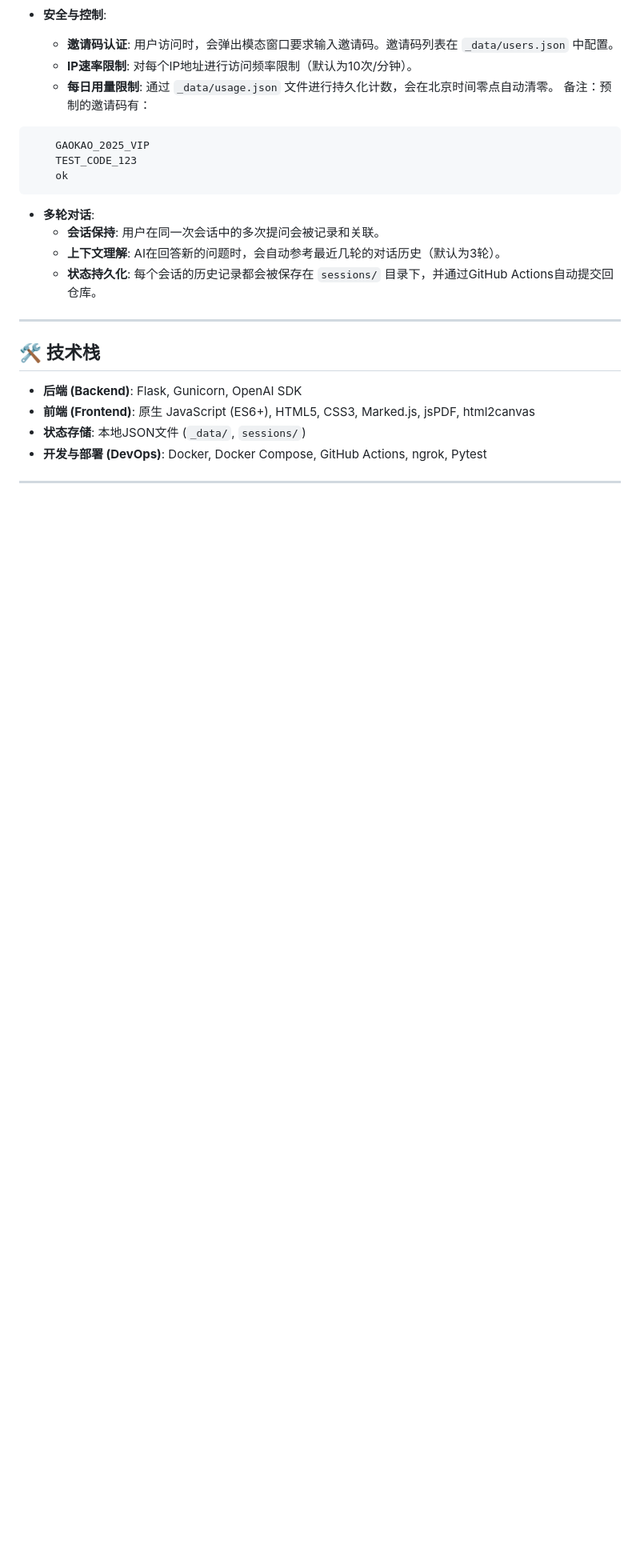
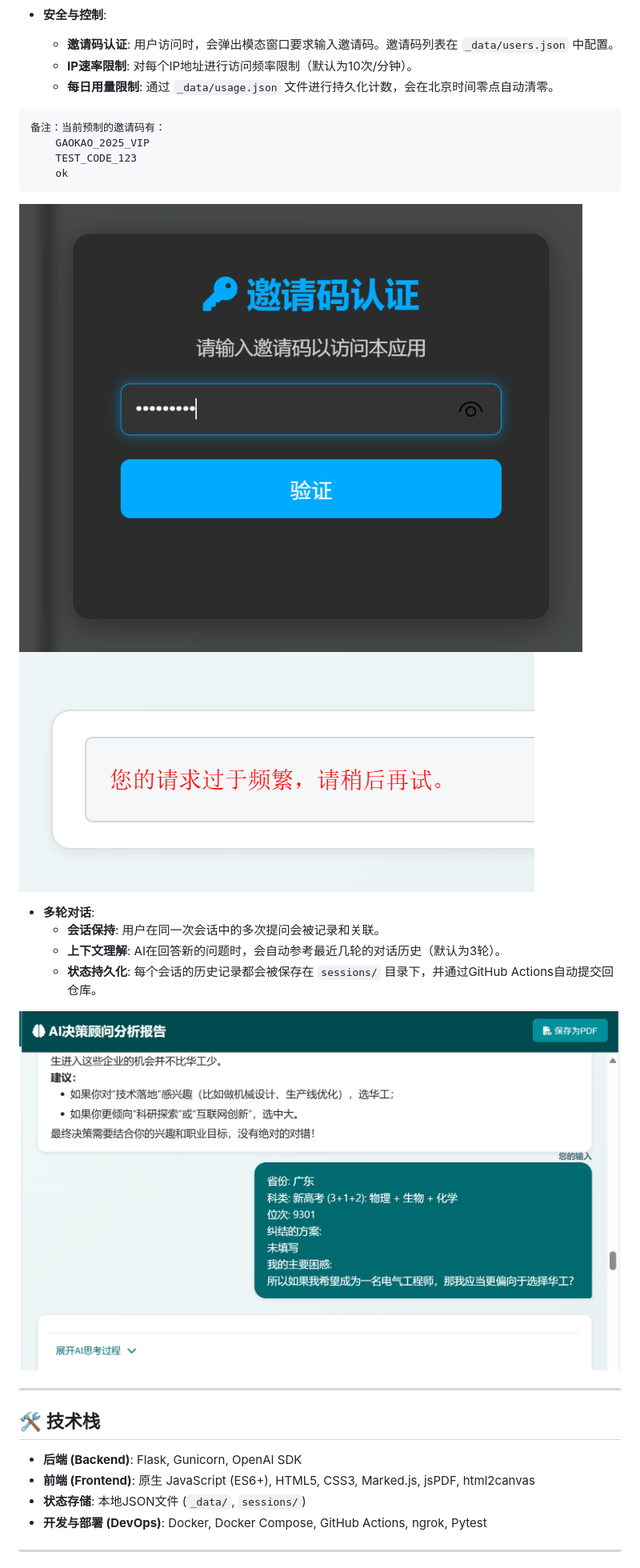
Before and after one commit to stlin256/gaokao-advisor-mvp, a Markdown page: README.md, the part around the change printed below. Shown: that part at 80% size. Drawn GitHub-style; pictures changed too: images/conversation.png (added), images/key.png (added), images/limit.png (added); blank space fills up the shorter version.

````diff
--- a/README.md
+++ b/README.md
@@ -29,18 +29,24 @@ V1.1版本在原基础上，新增了**邀请码认证**、**多轮对话**、**
   - **邀请码认证**: 用户访问时，会弹出模态窗口要求输入邀请码。邀请码列表在 `_data/users.json` 中配置。
   - **IP速率限制**: 对每个IP地址进行访问频率限制（默认为10次/分钟）。
   - **每日用量限制**: 通过 `_data/usage.json` 文件进行持久化计数，会在北京时间零点自动清零。
-备注：预制的邀请码有：
+
 ```
+备注：当前预制的邀请码有：
     GAOKAO_2025_VIP
     TEST_CODE_123
     ok
 ```
+
+![邀请码](images/key.png)
+![频率过高](images/limit.png)
 
 
 - **多轮对话**:
   - **会话保持**: 用户在同一次会话中的多次提问会被记录和关联。
   - **上下文理解**: AI在回答新的问题时，会自动参考最近几轮的对话历史（默认为3轮）。
   - **状态持久化**: 每个会话的历史记录都会被保存在 `sessions/` 目录下，并通过GitHub Actions自动提交回仓库。
+
+![对话](images/conversation.png)
 
 ---
 
````
Also changed, not shown: other parts of README.md (+1 -1 lines), images/pc_2.png (added), images/token.png (added), 1 other file.
